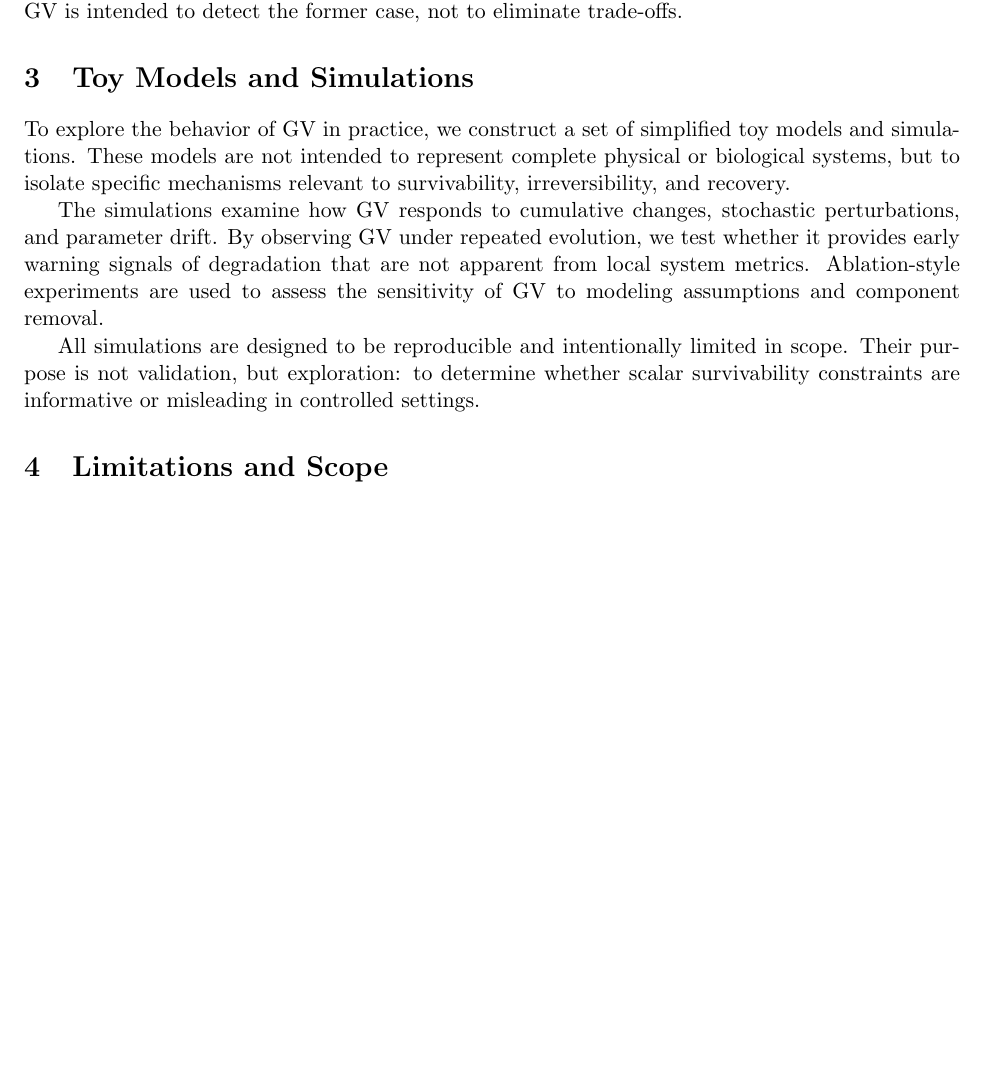
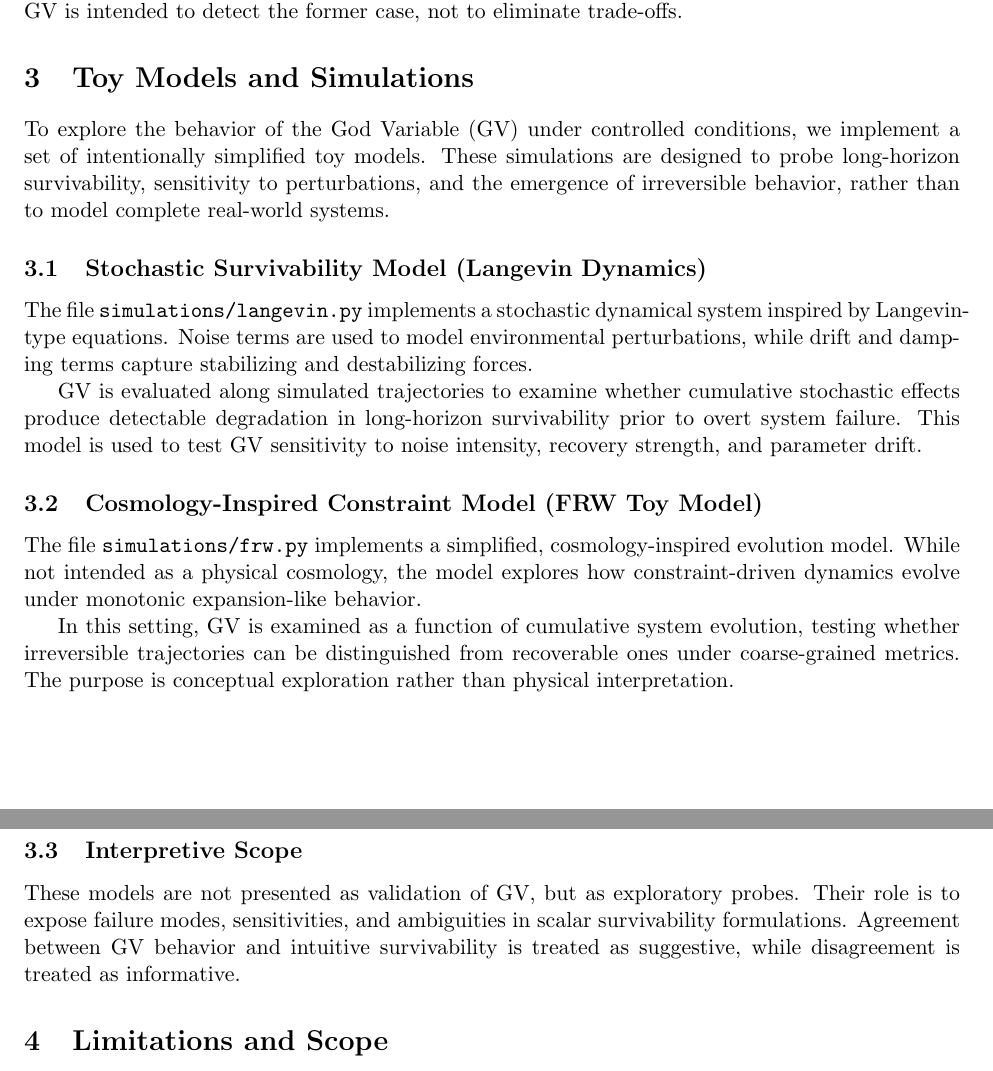
Before and after one commit to willshacklett/god-variable, a LaTeX paper (paper/gv.tex): part of page 2 of 3 before the commit and two parts of pages 2 and 3 of 3 after it, the two joined at a grey line, cut so that both start at the same text, the shorter picture padded with empty space. Compiled offline with pdfLaTeX.

Commit message:
Update gv.tex

```diff
--- a/paper/gv.tex
+++ b/paper/gv.tex
@@ -44,11 +44,24 @@ By treating survivability as a constraint rather than an objective, GV differs f
 
 \section{Toy Models and Simulations}
 
-To explore the behavior of GV in practice, we construct a set of simplified toy models and simulations. These models are not intended to represent complete physical or biological systems, but to isolate specific mechanisms relevant to survivability, irreversibility, and recovery.
+To explore the behavior of the God Variable (GV) under controlled conditions, we implement a set of intentionally simplified toy models. These simulations are designed to probe long-horizon survivability, sensitivity to perturbations, and the emergence of irreversible behavior, rather than to model complete real-world systems.
 
-The simulations examine how GV responds to cumulative changes, stochastic perturbations, and parameter drift. By observing GV under repeated evolution, we test whether it provides early warning signals of degradation that are not apparent from local system metrics. Ablation-style experiments are used to assess the sensitivity of GV to modeling assumptions and component removal.
+\subsection{Stochastic Survivability Model (Langevin Dynamics)}
 
-All simulations are designed to be reproducible and intentionally limited in scope. Their purpose is not validation, but exploration: to determine whether scalar survivability constraints are informative or misleading in controlled settings.
+The file \texttt{simulations/langevin.py} implements a stochastic dynamical system inspired by Langevin-type equations. Noise terms are used to model environmental perturbations, while drift and damping terms capture stabilizing and destabilizing forces.
+
+GV is evaluated along simulated trajectories to examine whether cumulative stochastic effects produce detectable degradation in long-horizon survivability prior to overt system failure. This model is used to test GV sensitivity to noise intensity, recovery strength, and parameter drift.
+
+\subsection{Cosmology-Inspired Constraint Model (FRW Toy Model)}
+
+The file \texttt{simulations/frw.py} implements a simplified, cosmology-inspired evolution model. While not intended as a physical cosmology, the model explores how constraint-driven dynamics evolve under monotonic expansion-like behavior.
+
+In this setting, GV is examined as a function of cumulative system evolution, testing whether irreversible trajectories can be distinguished from recoverable ones under coarse-grained metrics. The purpose is conceptual exploration rather than physical interpretation.
+
+\subsection{Interpretive Scope}
+
+These models are not presented as validation of GV, but as exploratory probes. Their role is to expose failure modes, sensitivities, and ambiguities in scalar survivability formulations. Agreement between GV behavior and intuitive survivability is treated as suggestive, while disagreement is treated as informative.
+
 
 \section{Limitations and Scope}
 
```
